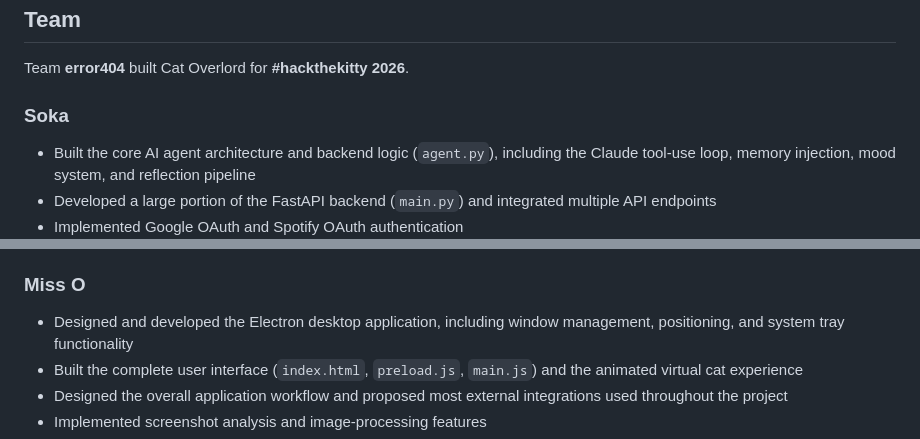
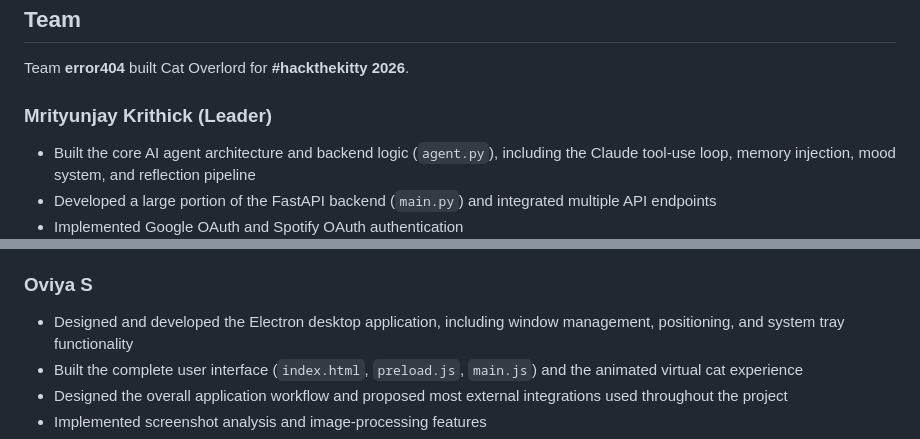
Before and after one commit to SokaIsHatless/vcat, a Markdown page: documentation/README.md, 2 parts joined by grey strips. Rendered like a GitHub page.

Commit message:
FINAL readme

```diff
--- a/documentation/README.md
+++ b/documentation/README.md
@@ -319,7 +319,7 @@ For the full security design writeup, see [`documentation/project_report.md`](do
 
 Team **error404** built Cat Overlord for **#hackthekitty 2026**.
 
-### Soka
+### Mrityunjay Krithick (Leader)
 
 - Built the core AI agent architecture and backend logic (`agent.py`), including the Claude tool-use loop, memory injection, mood system, and reflection pipeline
 - Developed a large portion of the FastAPI backend (`main.py`) and integrated multiple API endpoints
@@ -334,7 +334,7 @@ Team **error404** built Cat Overlord for **#hackthekitty 2026**.
 - Contributed to greeting generation, backend optimizations, and API design throughout development
 - Assisted with integration of frontend features into the backend and overall application architecture
 
-### Miss O
+### Oviya S
 
 - Designed and developed the Electron desktop application, including window management, positioning, and system tray functionality
 - Built the complete user interface (`index.html`, `preload.js`, `main.js`) and the animated virtual cat experience
```
